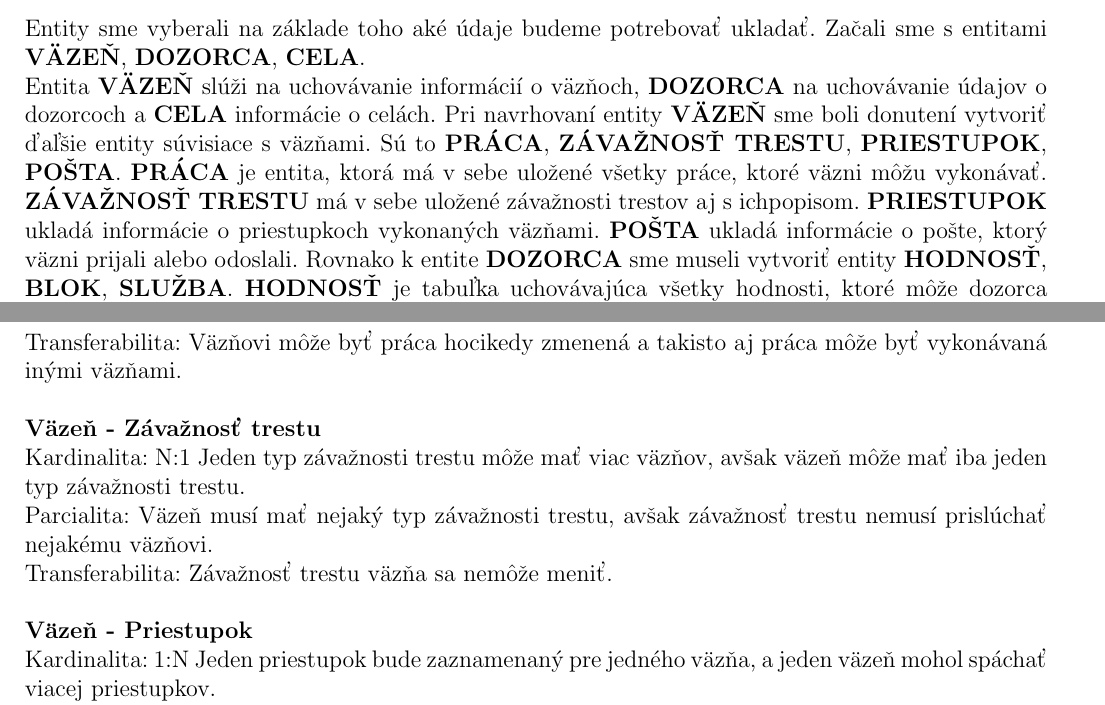
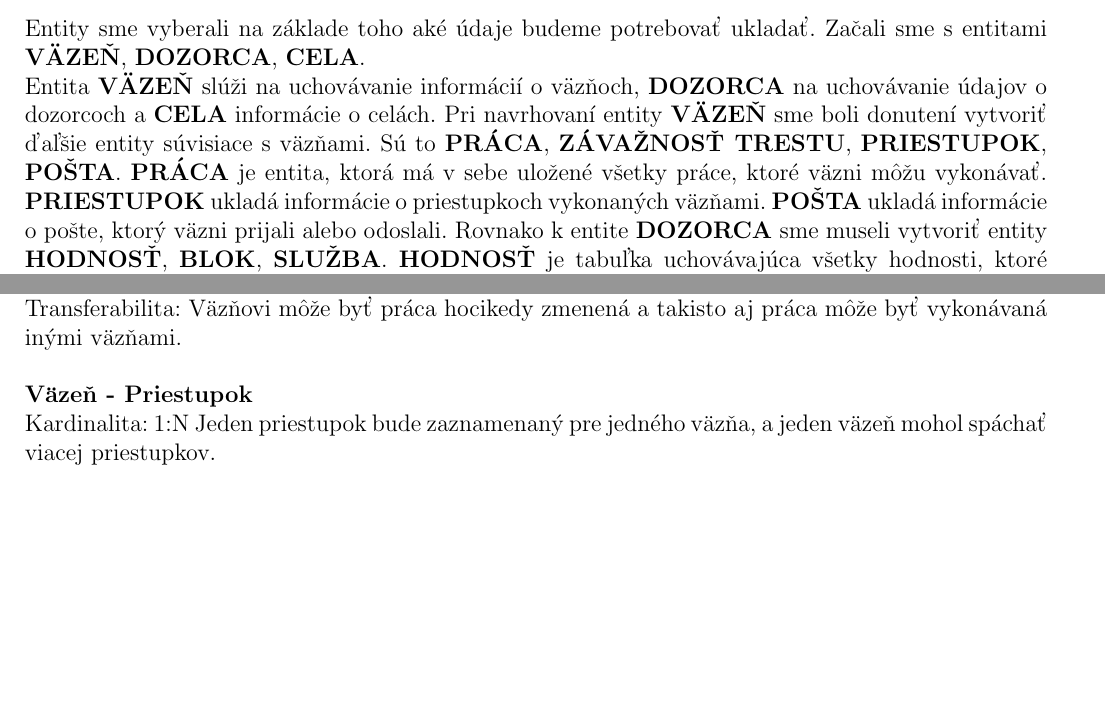
Before and after one commit to gabrielKerekes/dbs, a LaTeX document (semestralka.tex): two parts of pages 3 and 5 of 11, joined at a grey line, cut so that both start at the same text, the shorter picture padded with empty space. Compiled offline with pdfLaTeX.

Commit message:
few small edits

```diff
--- a/semestralka.tex
+++ b/semestralka.tex
@@ -47,7 +47,7 @@
 		prehľady, atď.
 	\section{Kocneptuálna úroveň}
 		\subsection{Entity}
-			Entity sme vyberali na základe toho aké údaje budeme potrebovať ukladať. Začali sme s entitami \textbf{VÄZEŇ}, \textbf{DOZORCA}, \textbf{CELA}.\\ Entita \textbf{VÄZEŇ} slúži na uchovávanie informácií o väzňoch, \textbf{DOZORCA} na uchovávanie údajov o dozorcoch a \textbf{CELA} informácie o celách. Pri navrhovaní entity \textbf{VÄZEŇ} sme boli donutení vytvoriť ďaľšie entity súvisiace s väzňami. Sú to \textbf{PRÁCA}, \textbf{ZÁVAŽNOSŤ TRESTU}, \textbf{PRIESTUPOK}, \textbf{POŠTA}. \textbf{PRÁCA} je entita, ktorá má v sebe uložené všetky práce, ktoré väzni môžu vykonávať. \textbf{ZÁVAŽNOSŤ TRESTU} má v sebe uložené závažnosti trestov aj s ichpopisom. \textbf{PRIESTUPOK} ukladá informácie o priestupkoch vykonaných väzňami. \textbf{POŠTA} ukladá informácie o pošte, ktorý väzni prijali alebo odoslali. Rovnako k entite \textbf{DOZORCA} sme museli vytvoriť entity \textbf{HODNOSŤ}, \textbf{BLOK}, \textbf{SLUŽBA}. \textbf{HODNOSŤ} je tabuľka uchovávajúca všetky hodnosti, ktoré môže dozorca dosiahnuť. Dozorca pracuje v určitom čase iba v jednom bloku. Všetky bloky väznice musia byť niekde uložené. Preto sme vytvorili entitu \textbf{BLOK}, aby sme vedeli určit v akom bloku dozorca pracujem, alebo v akom bloku sa nachádza cela. Entita \textbf{SLUŽBA} ukladá všetky služby, ktoré dozorca mal, alebo ešte len bude mať. Na určenie o akú službu sa jedná sme vytvorili entitut \textbf{TYP$\_$SLUŽBY} aby sa typ služby určoval jednoduchšie.
+			Entity sme vyberali na základe toho aké údaje budeme potrebovať ukladať. Začali sme s entitami \textbf{VÄZEŇ}, \textbf{DOZORCA}, \textbf{CELA}.\\ Entita \textbf{VÄZEŇ} slúži na uchovávanie informácií o väzňoch, \textbf{DOZORCA} na uchovávanie údajov o dozorcoch a \textbf{CELA} informácie o celách. Pri navrhovaní entity \textbf{VÄZEŇ} sme boli donutení vytvoriť ďaľšie entity súvisiace s väzňami. Sú to \textbf{PRÁCA}, \textbf{ZÁVAŽNOSŤ TRESTU}, \textbf{PRIESTUPOK}, \textbf{POŠTA}. \textbf{PRÁCA} je entita, ktorá má v sebe uložené všetky práce, ktoré väzni môžu vykonávať. \textbf{PRIESTUPOK} ukladá informácie o priestupkoch vykonaných väzňami. \textbf{POŠTA} ukladá informácie o pošte, ktorý väzni prijali alebo odoslali. Rovnako k entite \textbf{DOZORCA} sme museli vytvoriť entity \textbf{HODNOSŤ}, \textbf{BLOK}, \textbf{SLUŽBA}. \textbf{HODNOSŤ} je tabuľka uchovávajúca všetky hodnosti, ktoré môže dozorca dosiahnuť. Dozorca pracuje v určitom čase iba v jednom bloku. Všetky bloky väznice musia byť niekde uložené. Preto sme vytvorili entitu \textbf{BLOK}, aby sme vedeli určit v akom bloku dozorca pracujem, alebo v akom bloku sa nachádza cela. Entita \textbf{SLUŽBA} ukladá všetky služby, ktoré dozorca mal, alebo ešte len bude mať. Na určenie o akú službu sa jedná sme vytvorili entitut \textbf{TYP$\_$SLUŽBY} aby sa typ služby určoval jednoduchšie.
 		\subsection{Atribúty}
 			Atribúty sú vlastnosti entít. Zvolili sme ich následovne po diskusii so zákazníkom: \\
 			\textbf{VÄZEŇ} - id, meno, priezvisko, cela, datum prijatia, datum prepustenia, priestupok, \\ závažnosť trestu, práca\\
@@ -74,10 +74,6 @@
 				Kardinalita: N:1 Jednu prácu môže vykonávať viac väzňov, avšak väzeň môže vykonávať iba jednu prácu v daný čas.\\
 				Parcialita: Väzeň nemusí vykonávať žiadnu prácu, avšak práca musí byť vykonávaná nejakým väzňom.\\
 				Transferabilita: Väzňovi môže byť práca hocikedy zmenená a takisto aj práca môže byť vykonávaná inými väzňami.\\ \\
-			\textbf{Väzeň - Závažnosť trestu} \\
-				Kardinalita: N:1 Jeden typ závažnosti trestu môže mať viac väzňov, avšak väzeň môže mať iba jeden typ závažnosti trestu. \\
-				Parcialita: Väzeň musí mať nejaký typ závažnosti trestu, avšak závažnosť trestu nemusí prislúchať nejakému väzňovi.\\
-				Transferabilita: Závažnosť trestu väzňa sa nemôže meniť.\\ \\
 			\textbf{Väzeň - Priestupok} \\
 				Kardinalita: 1:N Jeden priestupok bude zaznamenaný pre jedného väzňa, a jeden väzeň mohol spáchať viacej priestupkov.
 				\\
```
Also changed, not shown: ERAdia.png, relacnyDia.png, semestralka.pdf, semestralka.tex (5 more changed lines).
